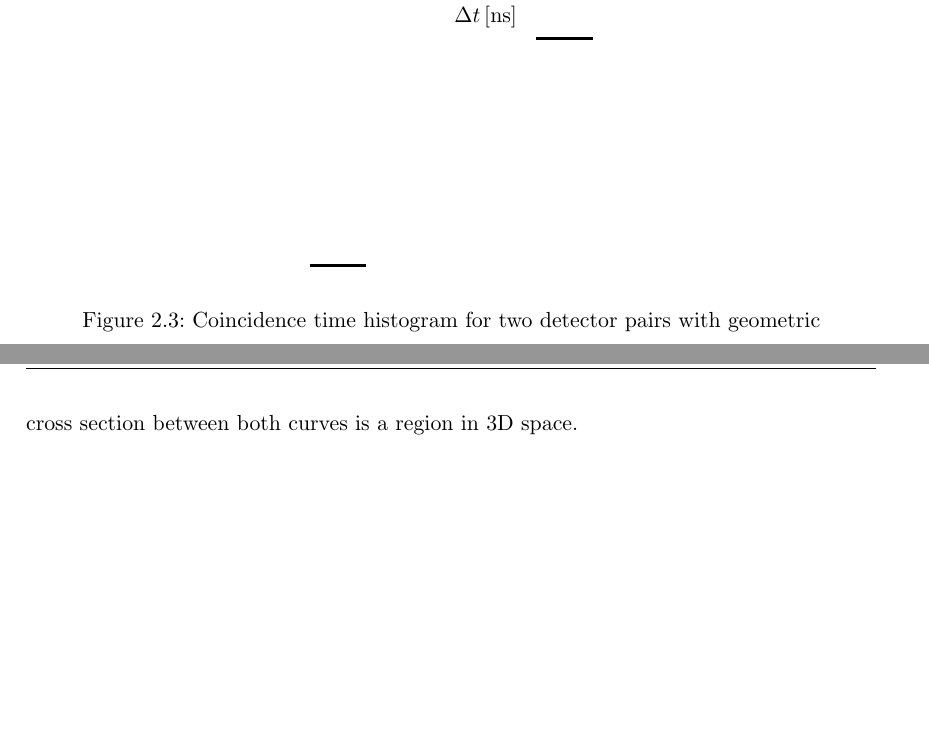
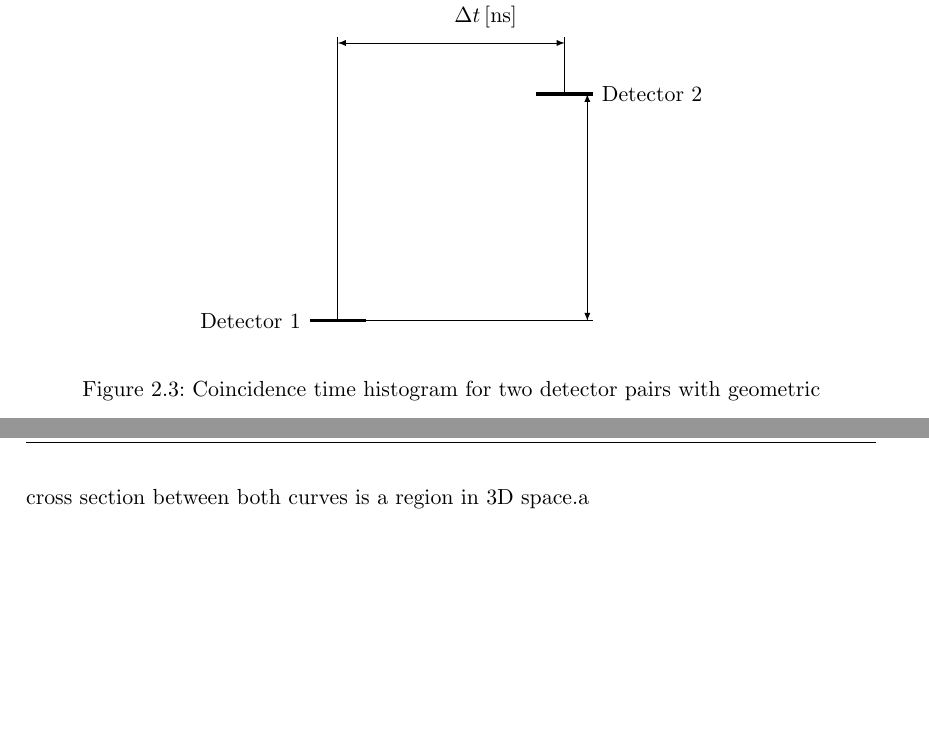
Before and after one commit to dtreffenstaedt/bachelorthesis, a LaTeX thesis (thesis.tex): two parts of pages 15 and 22 of 33 before the commit and two parts of pages 15 and 22 of 32 after it, joined at a grey line, cut so that both start at the same text, the shorter picture padded with empty space. Compiled offline with pdfLaTeX.

Commit message:
Slight modification to figure

```diff
--- a/thesis.tex
+++ b/thesis.tex
@@ -240,8 +240,14 @@ Comparing the timestamps of single detector hits can be used to correlate single
 		\end{axis}
 	\end{tikzpicture} \\
 	\begin{tikzpicture}
-		\draw[ultra thick] (0,0) -- ++(1,0);
-		\draw[ultra thick] (4,4) -- ++(1,0);
+		\draw[ultra thick] (1,0) -- ++(-1,0) node [left] {Detector 1};
+		\draw[ultra thick] (4,4) -- ++(1,0) node [right] {Detector 2};
+
+		\draw (1,0) -- ++ (4,0);
+		\draw[<->] (4.9,0) -- ++ (0,4);
+		\draw (0.5,0) -- ++(0,5);
+		\draw (4.5,4) -- ++(0,1);
+		\draw[<->] (0.5,4.9) -- ++ (4,0);
 	\end{tikzpicture}
 	\caption{Coincidence time histogram for two detector pairs with geometric}
 	\label{fig:histogram-data}
@@ -414,8 +420,7 @@ It can be seen that the curves overlap in the bottom half of the plot, indicatin
 	\label{fig:reconstruction_example_ground}
 \end{figure}
 
-Though due to the fact that the space of possible origin points is a rotational body, the cross section between both curves is a region in 3D space.
-\clearpage
+Though due to the fact that the space of possible origin points is a rotational body, the cross section between both curves is a region in 3D space.a
 \section{Program layout}
 The analysis program uses a data driven pipeline design for efficient execution. It supervises itself and stores runtime data like CPU and memory usage in the database in order to be able to later review resource usage. This is useful in extrapolating the runtime impact for larger number of detector stations in the future.
 An overview of the program layout for the real-time analysis is shown in Figure \ref{fig:programlayout}, the parts marked with section numbers are described in detail in their respective sections. \todo{better description of program structure}
```
